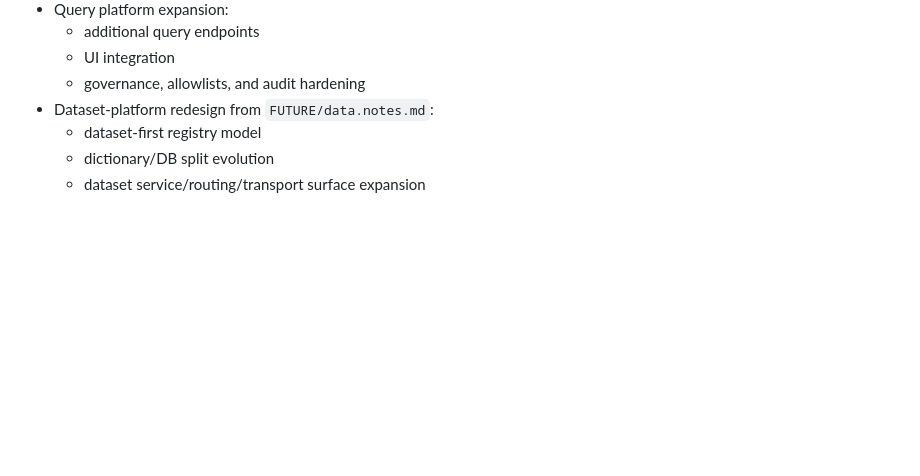
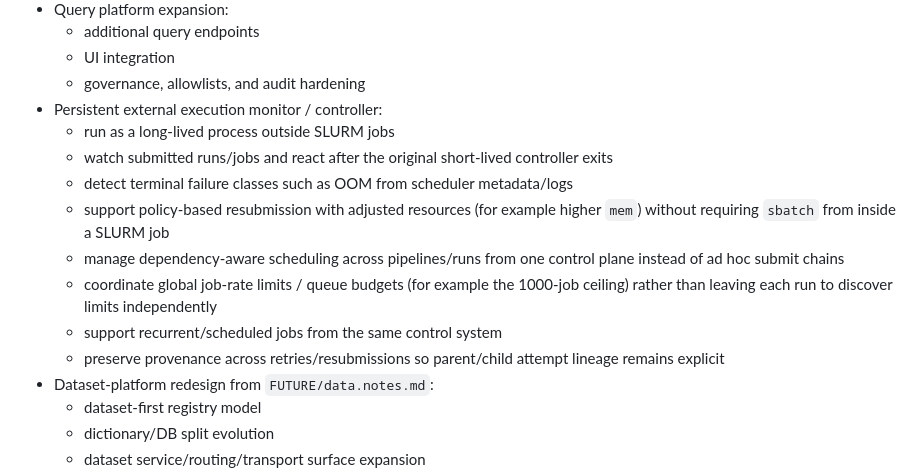
Before and after one commit to josephweaver/research-etl, a Markdown page: FUTURE.md, the part around the change. Rendered like a GitHub page; blank space fills up the shorter version.

Commit message:
add MC idea

```diff
--- a/FUTURE.md
+++ b/FUTURE.md
@@ -54,6 +54,15 @@ Unless an item is promoted because it is blocking crop-insurance or landcore exe
   - additional query endpoints
   - UI integration
   - governance, allowlists, and audit hardening
+- Persistent external execution monitor / controller:
+  - run as a long-lived process outside SLURM jobs
+  - watch submitted runs/jobs and react after the original short-lived controller exits
+  - detect terminal failure classes such as OOM from scheduler metadata/logs
+  - support policy-based resubmission with adjusted resources (for example higher `mem`) without requiring `sbatch` from inside a SLURM job
+  - manage dependency-aware scheduling across pipelines/runs from one control plane instead of ad hoc submit chains
+  - coordinate global job-rate limits / queue budgets (for example the 1000-job ceiling) rather than leaving each run to discover limits independently
+  - support recurrent/scheduled jobs from the same control system
+  - preserve provenance across retries/resubmissions so parent/child attempt lineage remains explicit
 - Dataset-platform redesign from `FUTURE/data.notes.md`:
   - dataset-first registry model
   - dictionary/DB split evolution
```
